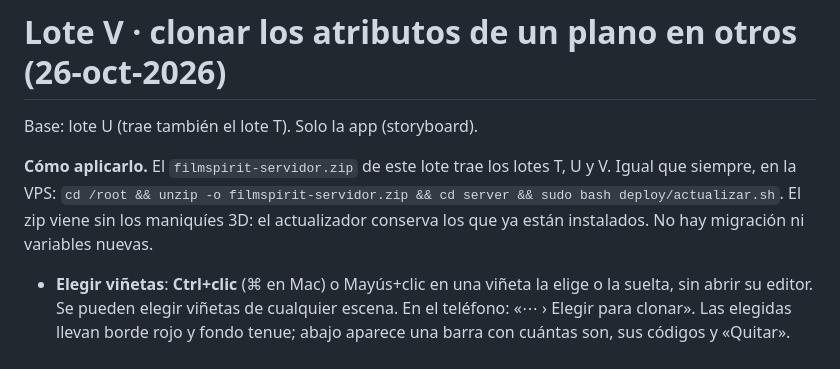
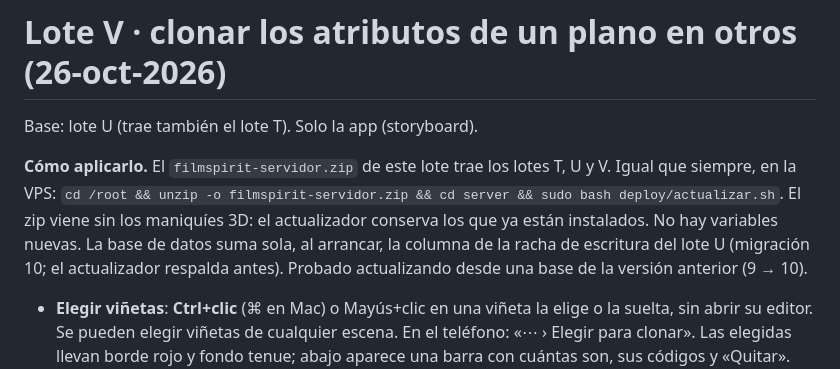
Before and after one commit to ronalavila13-jpg/FilmSpirit-V2, a Markdown page: CAMBIOS-lote-V-2026-10-26.md, the part around the change. GitHub-like rendering.

Commit message:
Lote V: la nota dice la migración 10 del lote U
Co-Authored-By: Claude Opus 5.5 <noreply@anthropic.com>
Claude-Session: https://claude.ai/code/session_018LxLGmYsiN3ACfibKHUrqa

```diff
--- a/CAMBIOS-lote-V-2026-10-26.md
+++ b/CAMBIOS-lote-V-2026-10-26.md
@@ -4,8 +4,9 @@ Base: lote U (trae también el lote T). Solo la app (storyboard).
 
 **Cómo aplicarlo.** El `filmspirit-servidor.zip` de este lote trae los lotes T, U y V. Igual que siempre, en la VPS:
 `cd /root && unzip -o filmspirit-servidor.zip && cd server && sudo bash deploy/actualizar.sh`.
-El zip viene sin los maniquíes 3D: el actualizador conserva los que ya están instalados. No hay migración ni variables
-nuevas.
+El zip viene sin los maniquíes 3D: el actualizador conserva los que ya están instalados. No hay variables nuevas. La base
+de datos suma sola, al arrancar, la columna de la racha de escritura del lote U (migración 10; el actualizador respalda
+antes). Probado actualizando desde una base de la versión anterior (9 → 10).
 
 - **Elegir viñetas**: **Ctrl+clic** (⌘ en Mac) o Mayús+clic en una viñeta la elige o la suelta, sin abrir su editor. Se
   pueden elegir viñetas de cualquier escena. En el teléfono: «⋯ › Elegir para clonar». Las elegidas llevan borde rojo y
```
